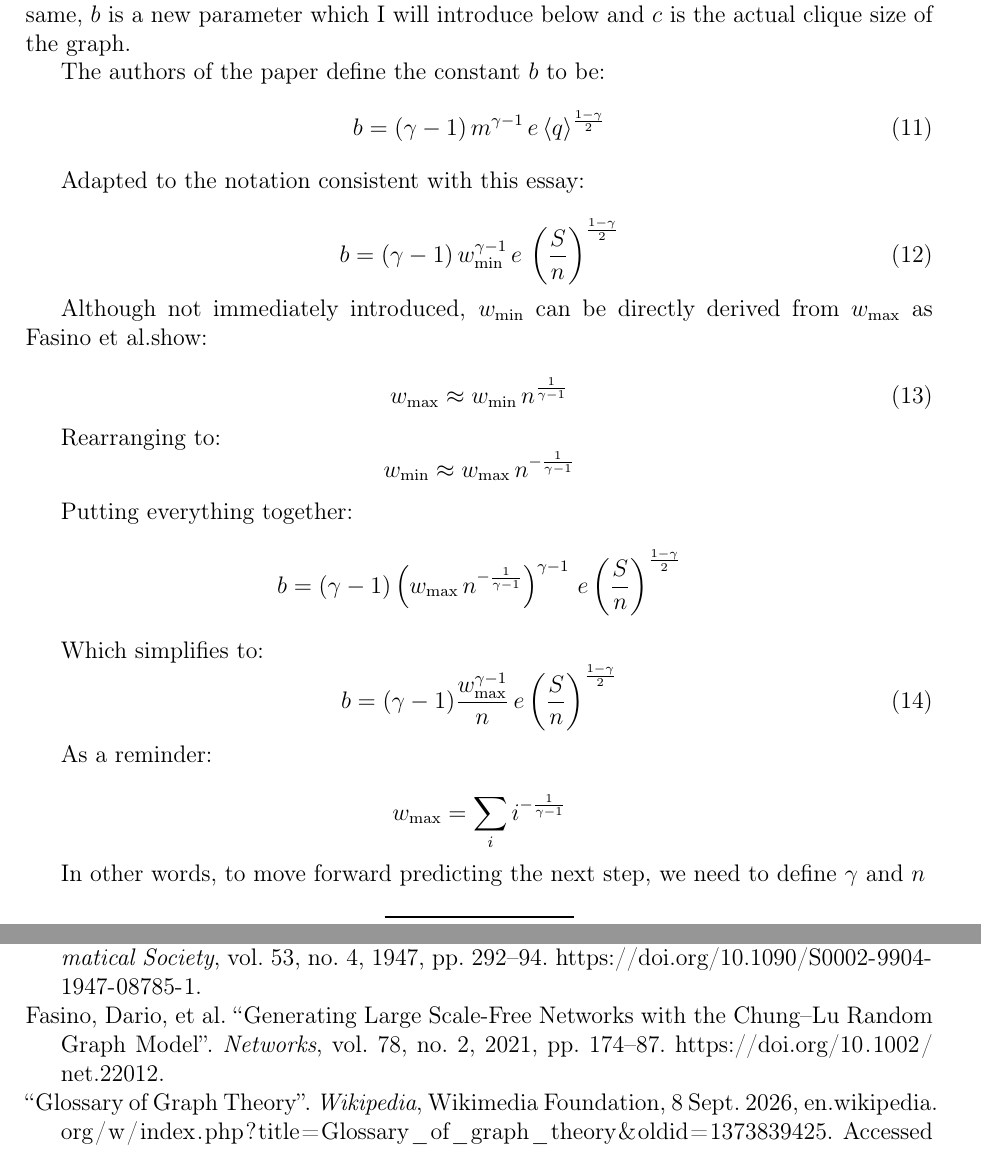
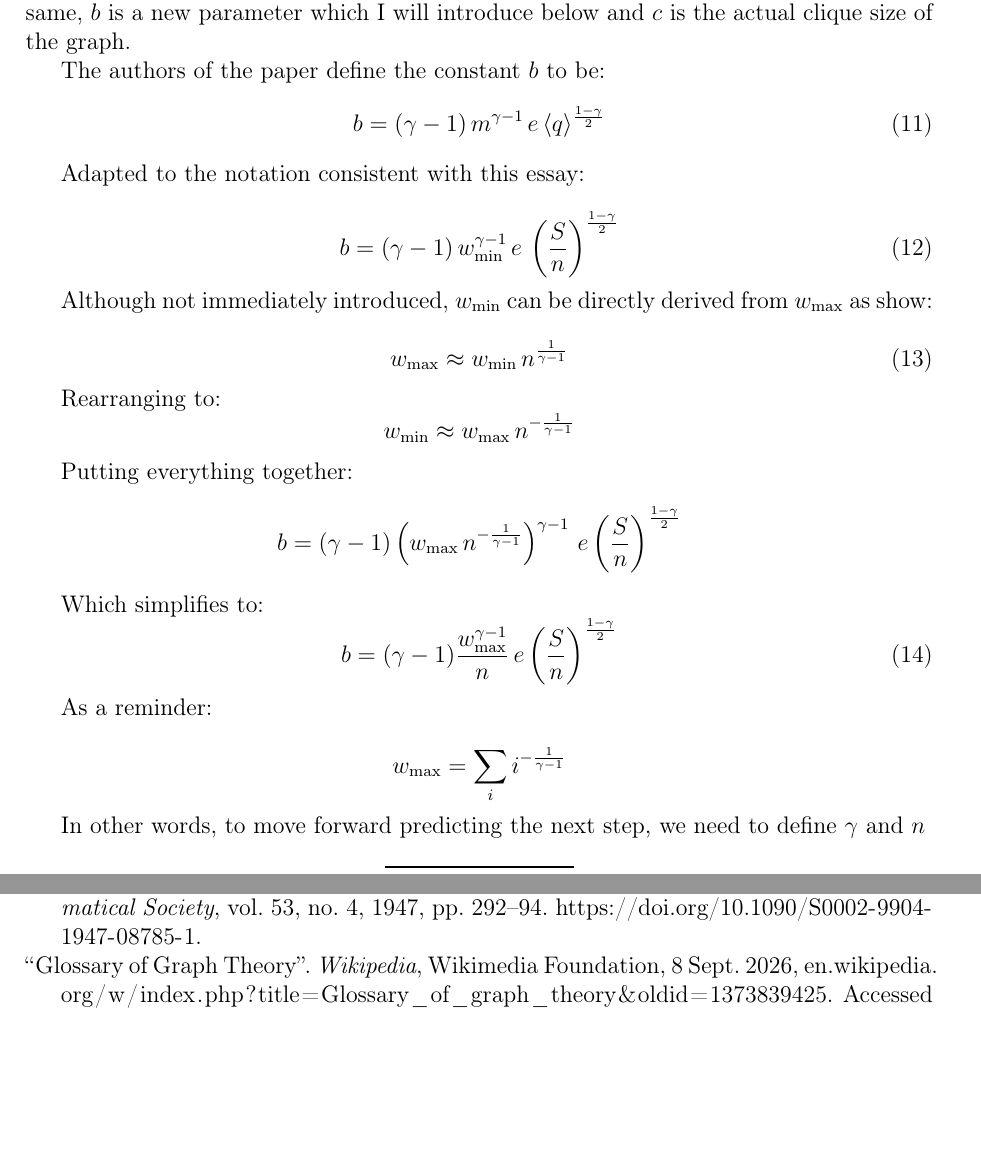
Before and after one commit to informatiky/LaTeX, a LaTeX document (Extended Essay/Johannes - Mathematics Extended Essay - Probabilistic method.tex): two parts of pages 11 and 16 of 17, joined at a grey line, cut so that both start at the same text, the shorter picture padded with empty space. Compiled offline with pdfLaTeX.

Commit message:
Auto-commit: 2026-09-13 15:55:18

```diff
--- a/Extended Essay/Johannes - Mathematics Extended Essay - Probabilistic method.tex
+++ b/Extended Essay/Johannes - Mathematics Extended Essay - Probabilistic method.tex
@@ -487,7 +487,7 @@ Adapted to the notation consistent with this essay:
 b = (\gamma - 1)\, w_{\text{min}}^{\gamma - 1}\, e\, \left (\frac{S}{n} \right ) ^{\frac{1-\gamma}{2}}
 \end{equation}
 
-Although not immediately introduced, \( w_{\text{min}} \) can be directly derived from \( w_{\text{max}} \) as \cite{fasinoGeneratingLargeScalefree2021}show:
+Although not immediately introduced, \( w_{\text{min}} \) can be directly derived from \( w_{\text{max}} \) as  show:
 
 \begin{equation} \label{eq:wmax-wmin-relation}
     w_{\text{max}} \approx w_{\text{min}}\, n^{\frac{1}{\gamma - 1}}
```
